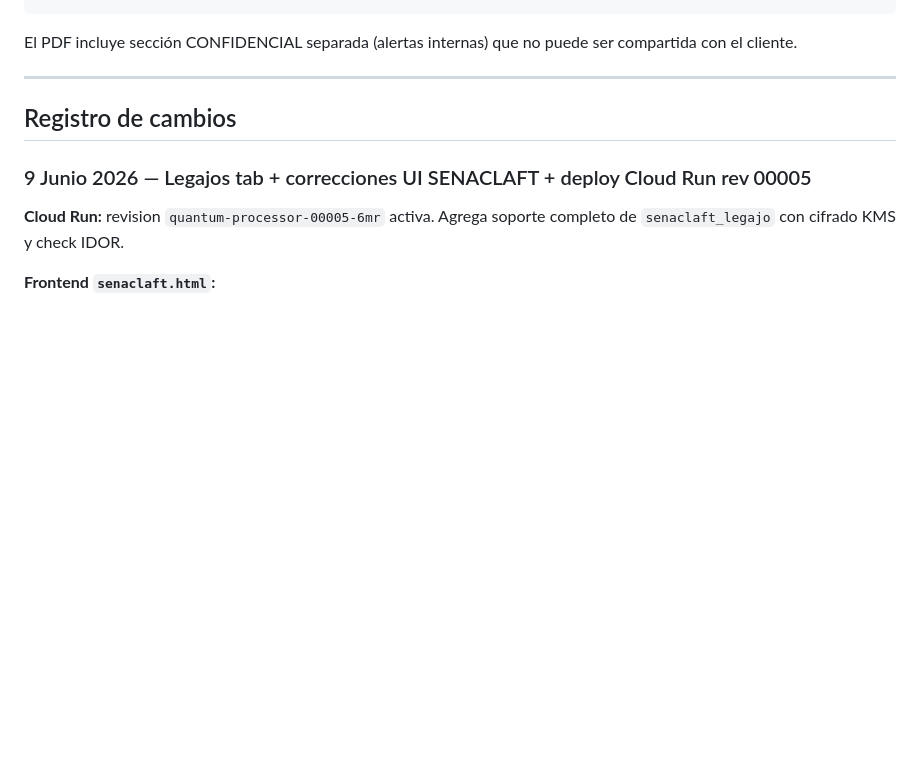
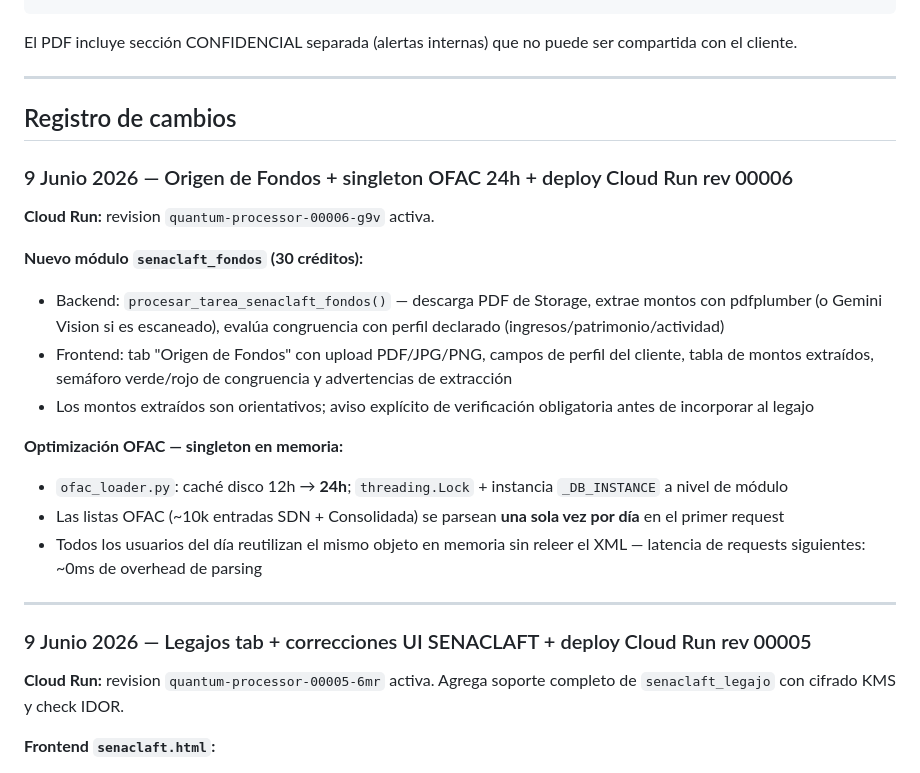
Before and after one commit to RafaelSPW/quantum-hybrid-alpha, a Markdown page: README.md, the part around the change. GitHub-like rendering; blank space fills up the shorter version.

Commit message:
docs(readme): origen de fondos + singleton OFAC 24h
Co-Authored-By: Claude Sonnet 4.6 <noreply@anthropic.com>

```diff
--- a/README.md
+++ b/README.md
@@ -497,6 +497,22 @@ El PDF incluye sección CONFIDENCIAL separada (alertas internas) que no puede se
 
 ## Registro de cambios
 
+### 9 Junio 2026 — Origen de Fondos + singleton OFAC 24h + deploy Cloud Run rev 00006
+
+**Cloud Run:** revision `quantum-processor-00006-g9v` activa.
+
+**Nuevo módulo `senaclaft_fondos` (30 créditos):**
+- Backend: `procesar_tarea_senaclaft_fondos()` — descarga PDF de Storage, extrae montos con pdfplumber (o Gemini Vision si es escaneado), evalúa congruencia con perfil declarado (ingresos/patrimonio/actividad)
+- Frontend: tab "Origen de Fondos" con upload PDF/JPG/PNG, campos de perfil del cliente, tabla de montos extraídos, semáforo verde/rojo de congruencia y advertencias de extracción
+- Los montos extraídos son orientativos; aviso explícito de verificación obligatoria antes de incorporar al legajo
+
+**Optimización OFAC — singleton en memoria:**
+- `ofac_loader.py`: caché disco 12h → **24h**; `threading.Lock` + instancia `_DB_INSTANCE` a nivel de módulo
+- Las listas OFAC (~10k entradas SDN + Consolidada) se parsean **una sola vez por día** en el primer request
+- Todos los usuarios del día reutilizan el mismo objeto en memoria sin releer el XML — latencia de requests siguientes: ~0ms de overhead de parsing
+
+---
+
 ### 9 Junio 2026 — Legajos tab + correcciones UI SENACLAFT + deploy Cloud Run rev 00005
 
 **Cloud Run:** revision `quantum-processor-00005-6mr` activa. Agrega soporte completo de `senaclaft_legajo` con cifrado KMS y check IDOR.
```
